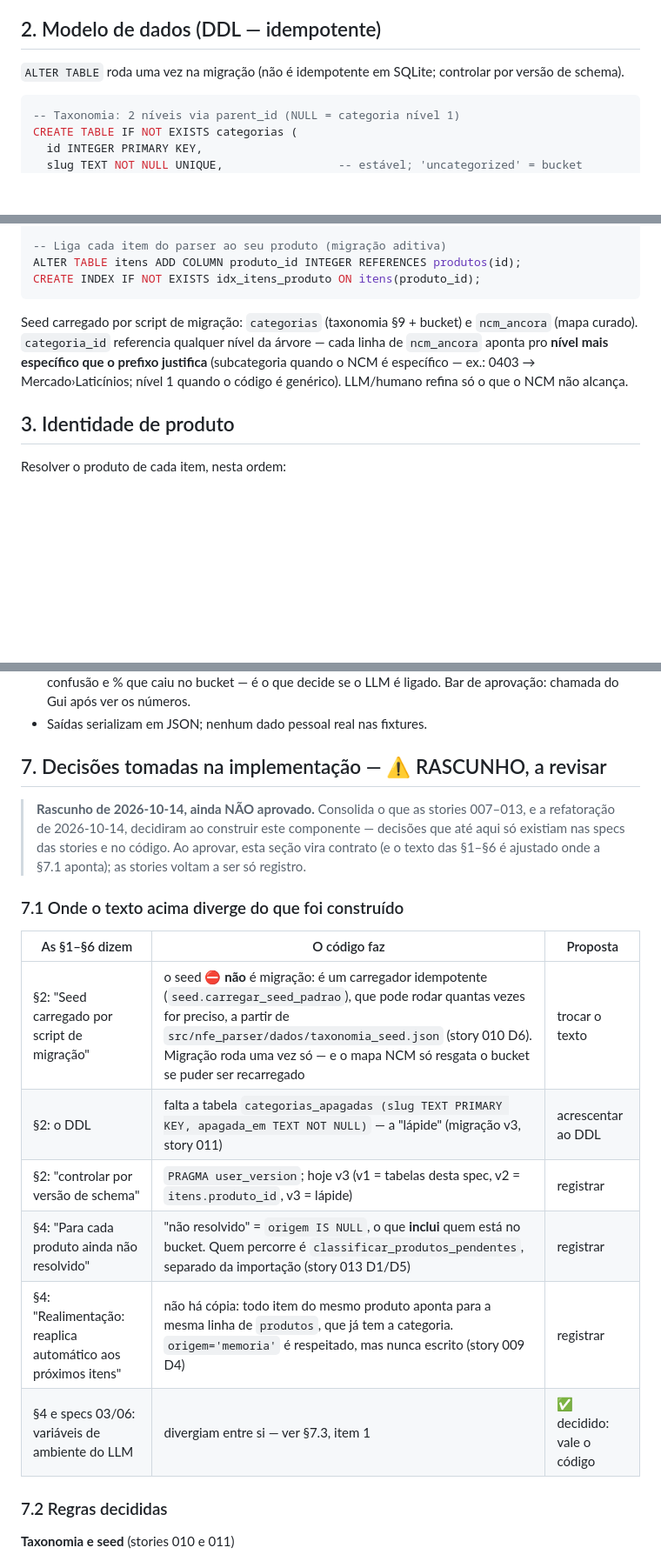
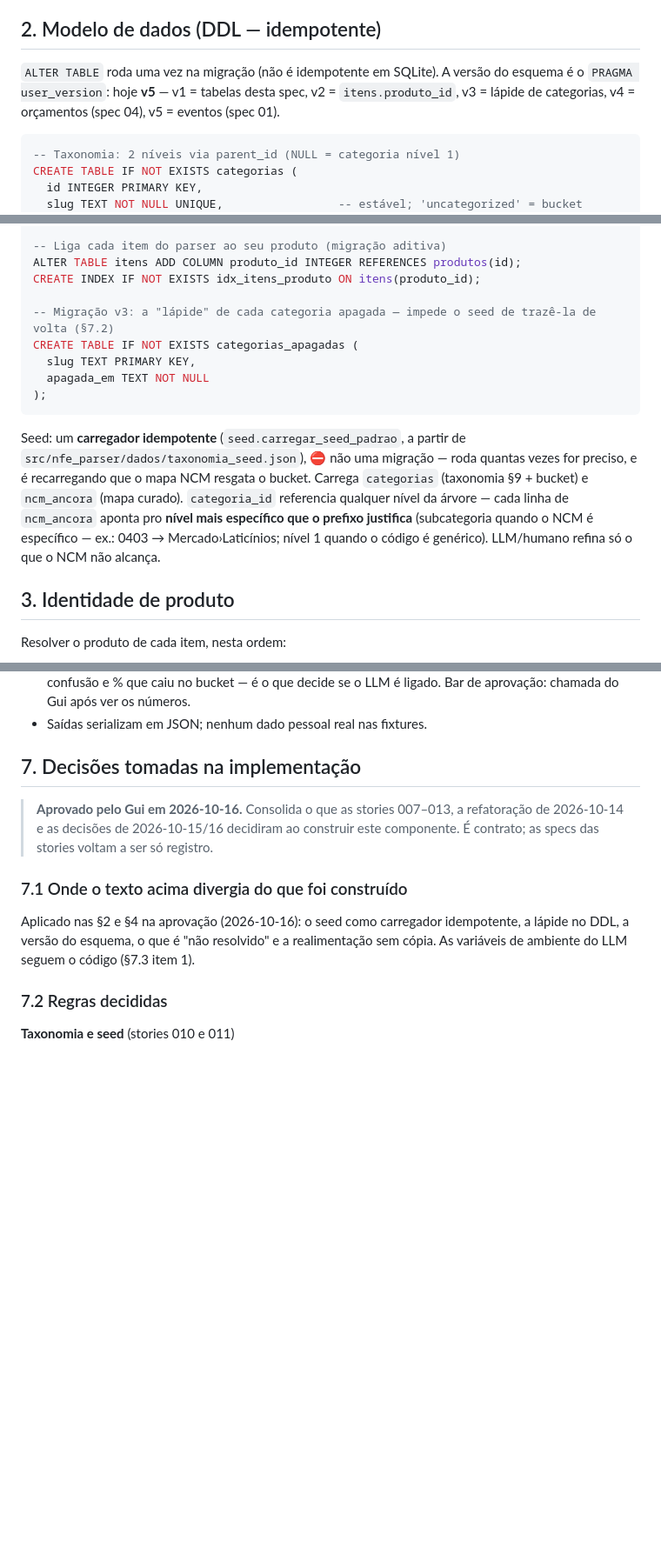
Before and after one commit to Guilherme-Betta/nfe_parser, a Markdown page: specs/02_spec_classificacao.md, 3 parts joined by grey strips. Shown at 87% size. GitHub-like rendering; blank space fills up the shorter version.

````diff
--- a/specs/02_spec_classificacao.md
+++ b/specs/02_spec_classificacao.md
@@ -10,7 +10,7 @@ Classifica cada **produto** (identidade), não cada linha solta — todo item do
 
 ## 2. Modelo de dados (DDL — idempotente)
 
-`ALTER TABLE` roda uma vez na migração (não é idempotente em SQLite; controlar por versão de schema).
+`ALTER TABLE` roda uma vez na migração (não é idempotente em SQLite). A versão do esquema é o `PRAGMA user_version`: hoje **v5** — v1 = tabelas desta spec, v2 = `itens.produto_id`, v3 = lápide de categorias, v4 = orçamentos (spec 04), v5 = eventos (spec 01).
 
 ```sql
 -- Taxonomia: 2 níveis via parent_id (NULL = categoria nível 1)
@@ -55,9 +55,15 @@ CREATE TABLE IF NOT EXISTS produto_tags (
 -- Liga cada item do parser ao seu produto (migração aditiva)
 ALTER TABLE itens ADD COLUMN produto_id INTEGER REFERENCES produtos(id);
 CREATE INDEX IF NOT EXISTS idx_itens_produto ON itens(produto_id);
+
+-- Migração v3: a "lápide" de cada categoria apagada — impede o seed de trazê-la de volta (§7.2)
+CREATE TABLE IF NOT EXISTS categorias_apagadas (
+  slug TEXT PRIMARY KEY,
+  apagada_em TEXT NOT NULL
+);
 ```
 
-Seed carregado por script de migração: `categorias` (taxonomia §9 + bucket) e `ncm_ancora` (mapa curado). `categoria_id` referencia qualquer nível da árvore — cada linha de `ncm_ancora` aponta pro **nível mais específico que o prefixo justifica** (subcategoria quando o NCM é específico — ex.: 0403 → Mercado›Laticínios; nível 1 quando o código é genérico). LLM/humano refina só o que o NCM não alcança.
+Seed: um **carregador idempotente** (`seed.carregar_seed_padrao`, a partir de `src/nfe_parser/dados/taxonomia_seed.json`), ⛔ não uma migração — roda quantas vezes for preciso, e é recarregando que o mapa NCM resgata o bucket. Carrega `categorias` (taxonomia §9 + bucket) e `ncm_ancora` (mapa curado). `categoria_id` referencia qualquer nível da árvore — cada linha de `ncm_ancora` aponta pro **nível mais específico que o prefixo justifica** (subcategoria quando o NCM é específico — ex.: 0403 → Mercado›Laticínios; nível 1 quando o código é genérico). LLM/humano refina só o que o NCM não alcança.
 
 ## 3. Identidade de produto
 
@@ -100,23 +106,17 @@ Invariantes:
 - **Eval harness** roda sobre um conjunto rotulado (gold humano) e emite acurácia por categoria, matriz de confusão e % que caiu no bucket — é o que decide se o LLM é ligado. Bar de aprovação: chamada do Gui após ver os números.
 - Saídas serializam em JSON; nenhum dado pessoal real nas fixtures.
 
-## 7. Decisões tomadas na implementação — ⚠️ RASCUNHO, a revisar
+## 7. Decisões tomadas na implementação
 
-> **Rascunho de 2026-10-14, ainda NÃO aprovado.** Consolida o que as stories 007–013, e a
-> refatoração de 2026-10-14, decidiram ao construir este componente — decisões que até aqui só
-> existiam nas specs das stories e no código. Ao aprovar, esta seção vira contrato (e o texto das
-> §1–§6 é ajustado onde a §7.1 aponta); as stories voltam a ser só registro.
+> **Aprovado pelo Gui em 2026-10-16.** Consolida o que as stories 007–013, a refatoração de
+> 2026-10-14 e as decisões de 2026-10-15/16 decidiram ao construir este componente. É contrato; as
+> specs das stories voltam a ser só registro.
 
-### 7.1 Onde o texto acima diverge do que foi construído
+### 7.1 Onde o texto acima divergia do que foi construído
 
-| As §1–§6 dizem | O código faz | Proposta |
-| -------------- | ------------ | -------- |
-| §2: "Seed carregado por script de migração" | o seed ⛔ **não** é migração: é um carregador idempotente (`seed.carregar_seed_padrao`), que pode rodar quantas vezes for preciso, a partir de `src/nfe_parser/dados/taxonomia_seed.json` (story 010 D6). Migração roda uma vez só — e o mapa NCM só resgata o bucket se puder ser recarregado | trocar o texto |
-| §2: o DDL | falta a tabela `categorias_apagadas (slug TEXT PRIMARY KEY, apagada_em TEXT NOT NULL)` — a "lápide" (migração v3, story 011) | acrescentar ao DDL |
-| §2: "controlar por versão de schema" | `PRAGMA user_version`; hoje v3 (v1 = tabelas desta spec, v2 = `itens.produto_id`, v3 = lápide) | registrar |
-| §4: "Para cada produto ainda não resolvido" | "não resolvido" = `origem IS NULL`, o que **inclui** quem está no bucket. Quem percorre é `classificar_produtos_pendentes`, separado da importação (story 013 D1/D5) | registrar |
-| §4: "Realimentação: reaplica automático aos próximos itens" | não há cópia: todo item do mesmo produto aponta para a mesma linha de `produtos`, que já tem a categoria. `origem='memoria'` é respeitado, mas nunca escrito (story 009 D4) | registrar |
-| §4 e specs 03/06: variáveis de ambiente do LLM | divergiam entre si — ver §7.3, item 1 | ✅ decidido: vale o código |
+Aplicado nas §2 e §4 na aprovação (2026-10-16): o seed como carregador idempotente, a lápide no
+DDL, a versão do esquema, o que é "não resolvido" e a realimentação sem cópia. As variáveis de
+ambiente do LLM seguem o código (§7.3 item 1).
 
 ### 7.2 Regras decididas
 
````
Also changed, not shown: other parts of specs/02_spec_classificacao.md (+3 -3 lines), docs/decisoes.md (+5 -1 lines), specs/01_spec_parser_modelo.md (+9 -12 lines).
